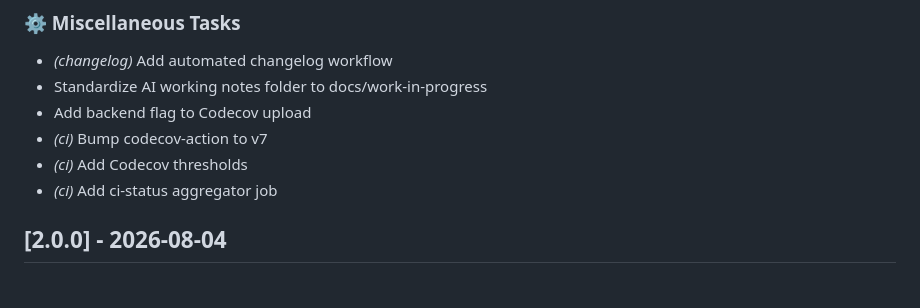
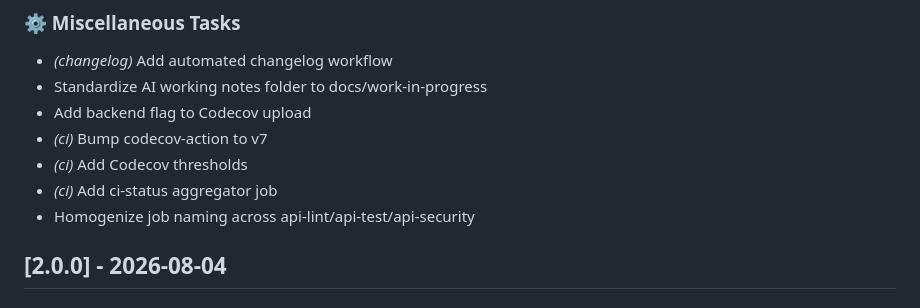
Before and after one commit to MarvinLeRouge/CC-Beacon, a Markdown page: CHANGELOG.md, the part around the change. Drawn GitHub-style.

Commit message:
chore(changelog): update CHANGELOG.md

```diff
--- a/CHANGELOG.md
+++ b/CHANGELOG.md
@@ -40,6 +40,7 @@ To regenerate locally, run `npx git-cliff -o CHANGELOG.md`.
 - *(ci)* Bump codecov-action to v7
 - *(ci)* Add Codecov thresholds
 - *(ci)* Add ci-status aggregator job
+- Homogenize job naming across api-lint/api-test/api-security
 ## [2.0.0] - 2026-08-04
 
 ### 🚀 Features
```
